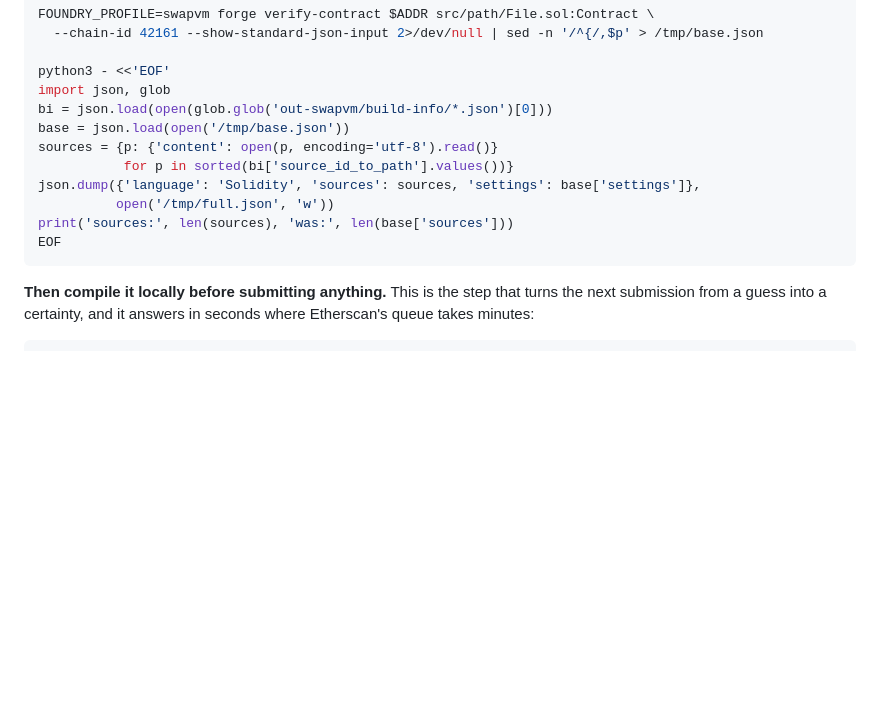
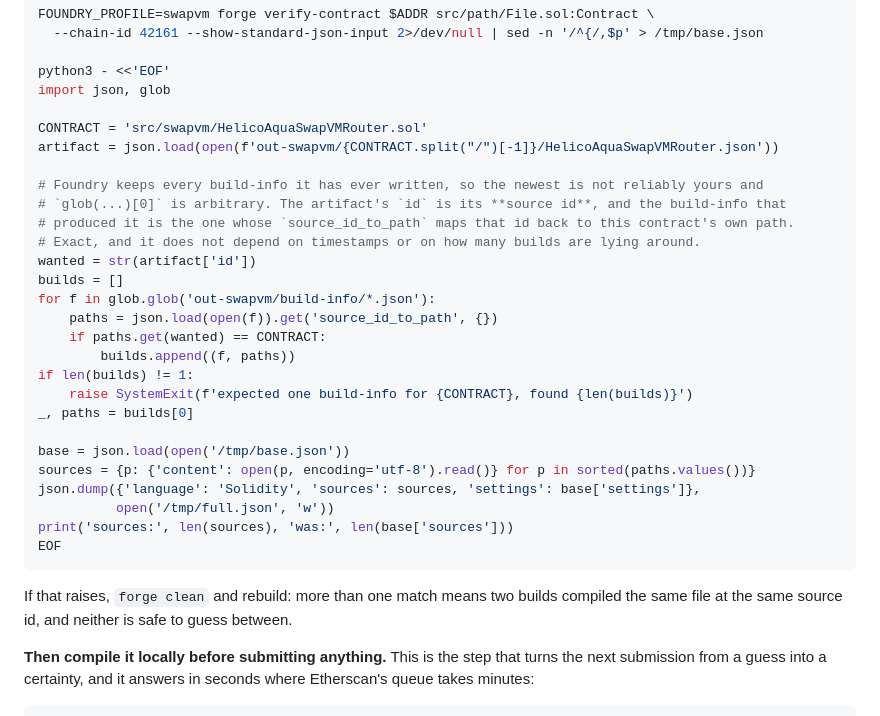
Before and after one commit to 0xHelico/helico, a Markdown page: docs/deploy-runbook.md, the part around the change. Drawn GitHub-style; blank space fills up the shorter version.

Commit message:
docs(runbook): pick the build-info that produced the artifact, not any of them
@rifkyeasy caught it: Foundry keeps every build-info it has ever written —
ten on his checkout — so `glob(...)[0]` picks an arbitrary one and the newest
is not reliably yours either. A wrong build-info yields a wrong source list,
which yields the same bytecode mismatch the whole entry exists to end, at the
fifth attempt, from the instructions rather than from the problem.

The artifact's `id` is its **source id**, and the build-info that produced it
is the one whose `source_id_to_path` maps that id back to this contract's own
path. Exact, and it depends on neither timestamps nor how many builds are
lying around. It raises rather than guessing when the match is not unique.

Verified by running the corrected snippet: 155 sources, and the bytecode it
compiles to is identical to the artifact's.

Co-Authored-By: Claude Opus 5 <noreply@anthropic.com>

````diff
--- a/docs/deploy-runbook.md
+++ b/docs/deploy-runbook.md
@@ -175,15 +175,34 @@ FOUNDRY_PROFILE=swapvm forge verify-contract $ADDR src/path/File.sol:Contract \
 
 python3 - <<'EOF'
 import json, glob
-bi = json.load(open(glob.glob('out-swapvm/build-info/*.json')[0]))
+
+CONTRACT = 'src/swapvm/HelicoAquaSwapVMRouter.sol'
+artifact = json.load(open(f'out-swapvm/{CONTRACT.split("/")[-1]}/HelicoAquaSwapVMRouter.json'))
+
+# Foundry keeps every build-info it has ever written, so the newest is not reliably yours and
+# `glob(...)[0]` is arbitrary. The artifact's `id` is its **source id**, and the build-info that
+# produced it is the one whose `source_id_to_path` maps that id back to this contract's own path.
+# Exact, and it does not depend on timestamps or on how many builds are lying around.
+wanted = str(artifact['id'])
+builds = []
+for f in glob.glob('out-swapvm/build-info/*.json'):
+    paths = json.load(open(f)).get('source_id_to_path', {})
+    if paths.get(wanted) == CONTRACT:
+        builds.append((f, paths))
+if len(builds) != 1:
+    raise SystemExit(f'expected one build-info for {CONTRACT}, found {len(builds)}')
+_, paths = builds[0]
+
 base = json.load(open('/tmp/base.json'))
-sources = {p: {'content': open(p, encoding='utf-8').read()}
-           for p in sorted(bi['source_id_to_path'].values())}
+sources = {p: {'content': open(p, encoding='utf-8').read()} for p in sorted(paths.values())}
 json.dump({'language': 'Solidity', 'sources': sources, 'settings': base['settings']},
           open('/tmp/full.json', 'w'))
 print('sources:', len(sources), 'was:', len(base['sources']))
 EOF
 ```
+
+If that raises, `forge clean` and rebuild: more than one match means two builds compiled the same
+file at the same source id, and neither is safe to guess between.
 
 **Then compile it locally before submitting anything.** This is the step that turns the next
 submission from a guess into a certainty, and it answers in seconds where Etherscan's queue takes
````
